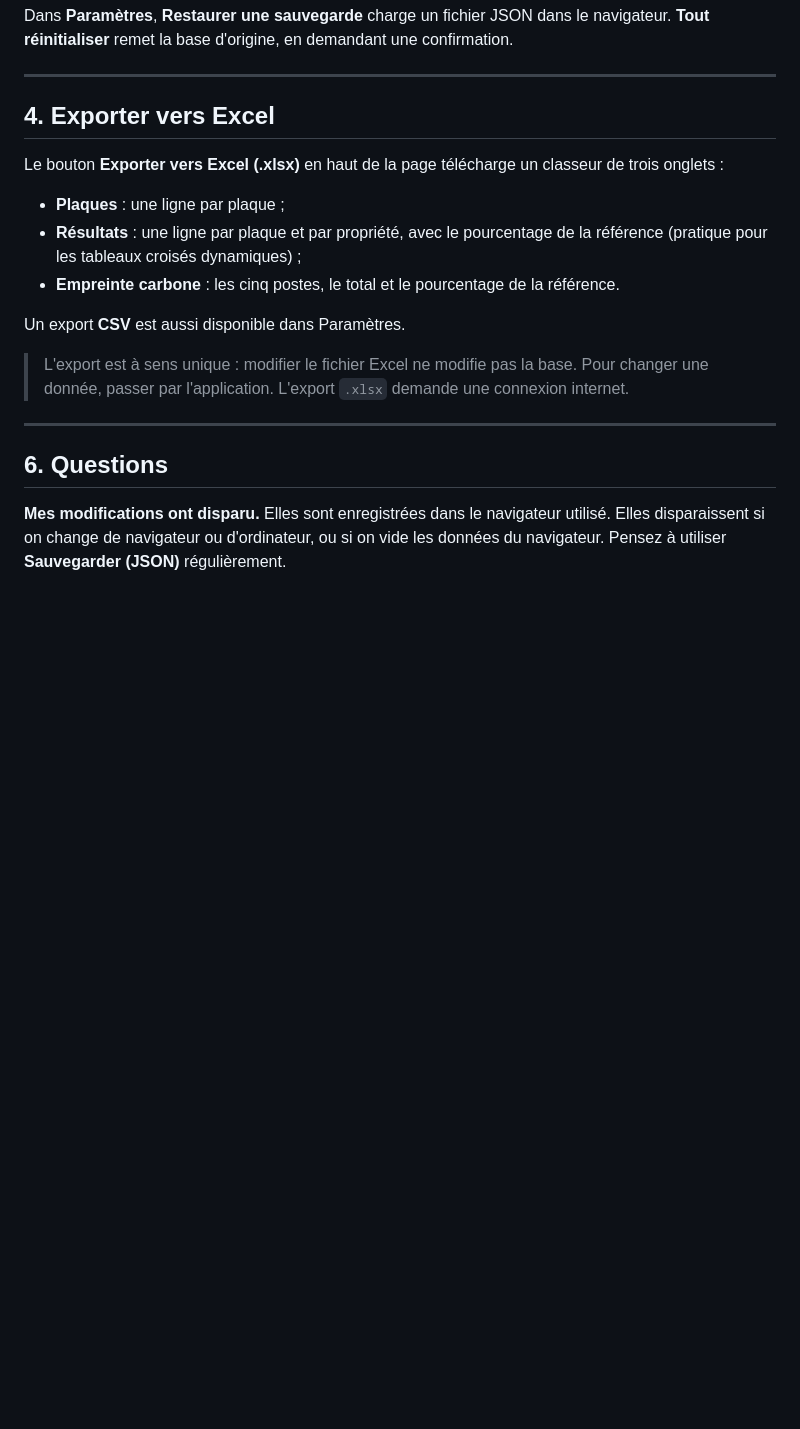
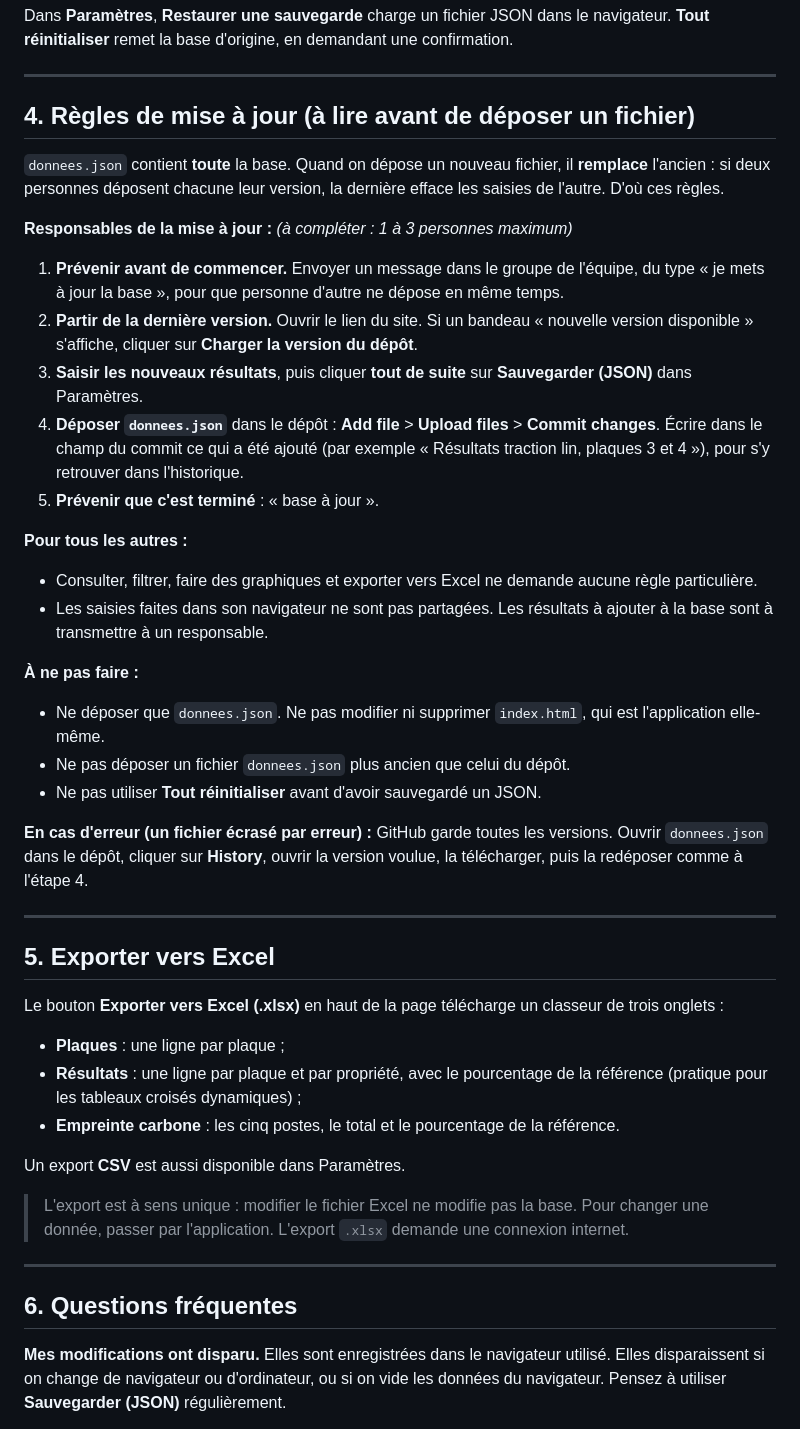
Before and after one commit to victoriadouarche/test-biocomposites-2026-2027, a Markdown page: README.md, the part around the change. Drawn GitHub-style; blank space fills up the shorter version.

```diff
--- a/README.md
+++ b/README.md
@@ -82,7 +82,32 @@ Dans **Paramètres**, **Restaurer une sauvegarde** charge un fichier JSON dans l
 
 ---
 
-## 4. Exporter vers Excel
+## 4. Règles de mise à jour (à lire avant de déposer un fichier)
+
+`donnees.json` contient **toute** la base. Quand on dépose un nouveau fichier, il **remplace** l'ancien : si deux personnes déposent chacune leur version, la dernière efface les saisies de l'autre. D'où ces règles.
+
+**Responsables de la mise à jour :** *(à compléter : 1 à 3 personnes maximum)*
+
+1. **Prévenir avant de commencer.** Envoyer un message dans le groupe de l'équipe, du type « je mets à jour la base », pour que personne d'autre ne dépose en même temps.
+2. **Partir de la dernière version.** Ouvrir le lien du site. Si un bandeau « nouvelle version disponible » s'affiche, cliquer sur **Charger la version du dépôt**.
+3. **Saisir les nouveaux résultats**, puis cliquer **tout de suite** sur **Sauvegarder (JSON)** dans Paramètres.
+4. **Déposer `donnees.json`** dans le dépôt : **Add file** > **Upload files** > **Commit changes**. Écrire dans le champ du commit ce qui a été ajouté (par exemple « Résultats traction lin, plaques 3 et 4 »), pour s'y retrouver dans l'historique.
+5. **Prévenir que c'est terminé** : « base à jour ».
+
+**Pour tous les autres :**
+- Consulter, filtrer, faire des graphiques et exporter vers Excel ne demande aucune règle particulière.
+- Les saisies faites dans son navigateur ne sont pas partagées. Les résultats à ajouter à la base sont à transmettre à un responsable.
+
+**À ne pas faire :**
+- Ne déposer que `donnees.json`. Ne pas modifier ni supprimer `index.html`, qui est l'application elle-même.
+- Ne pas déposer un fichier `donnees.json` plus ancien que celui du dépôt.
+- Ne pas utiliser **Tout réinitialiser** avant d'avoir sauvegardé un JSON.
+
+**En cas d'erreur (un fichier écrasé par erreur) :** GitHub garde toutes les versions. Ouvrir `donnees.json` dans le dépôt, cliquer sur **History**, ouvrir la version voulue, la télécharger, puis la redéposer comme à l'étape 4.
+
+---
+
+## 5. Exporter vers Excel
 
 Le bouton **Exporter vers Excel (.xlsx)** en haut de la page télécharge un classeur de trois onglets :
 - **Plaques** : une ligne par plaque ;
@@ -96,7 +121,7 @@ Un export **CSV** est aussi disponible dans Paramètres.
 
 ---
 
-## 6. Questions
+## 6. Questions fréquentes
 
 **Mes modifications ont disparu.**
 Elles sont enregistrées dans le navigateur utilisé. Elles disparaissent si on change de navigateur ou d'ordinateur, ou si on vide les données du navigateur. Pensez à utiliser **Sauvegarder (JSON)** régulièrement.
```
